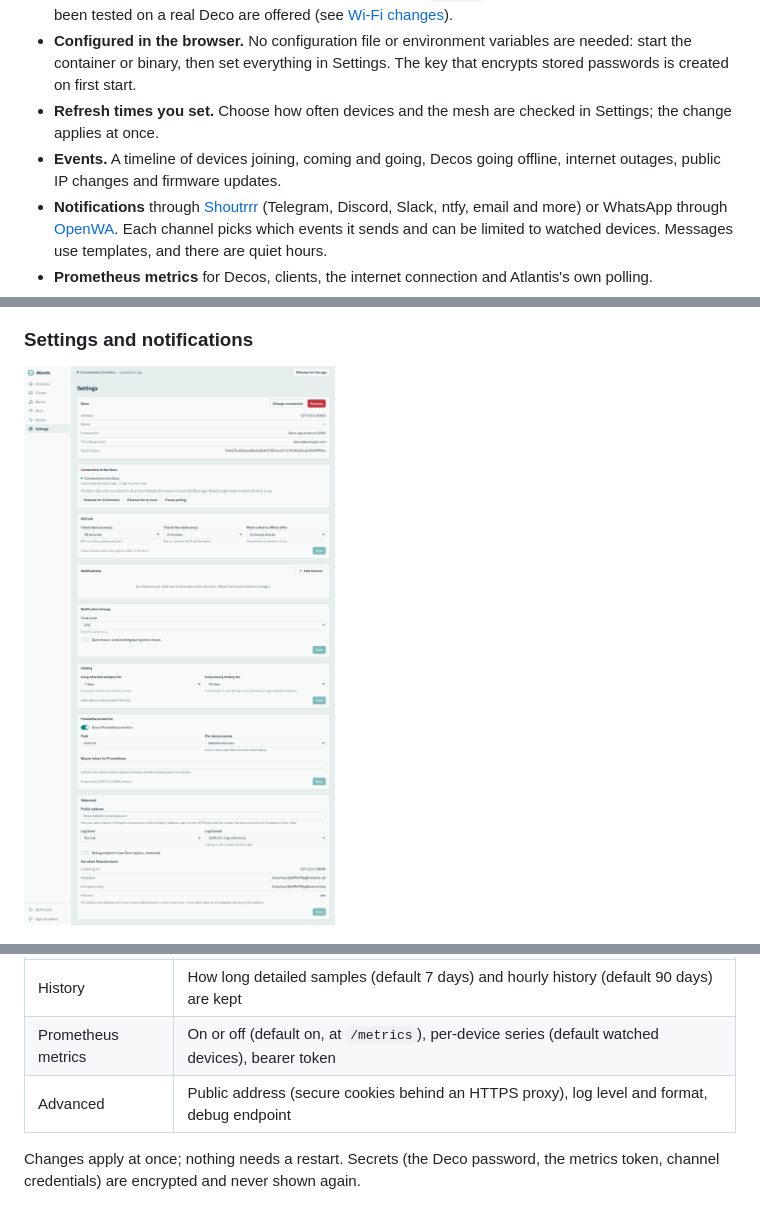
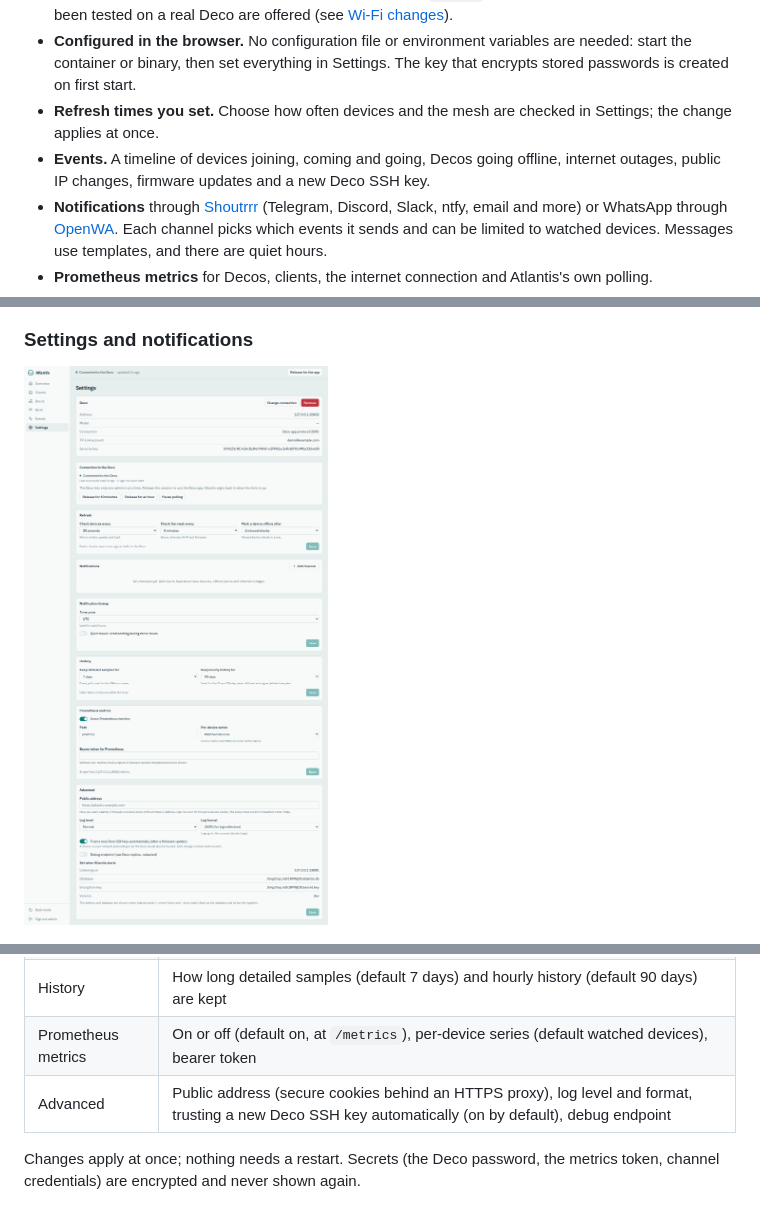
Before and after one commit to t0mer/Atlantis, a Markdown page: README.md, 3 parts joined by grey strips. Rendered like a GitHub page; pictures changed too: assets/screenshots/settings.png.

Commit message:
docs: automatic trust of a new Deco SSH key; refreshed Settings screenshot

```diff
--- a/README.md
+++ b/README.md
@@ -41,7 +41,7 @@ It is a single Go binary with the web UI built in. It runs on a Raspberry Pi, a
 - **Wi-Fi.** Every band and network with its name, security and state. Turn the guest and IoT networks on or off and change their name and password (and the guest network's security). Change the main network's name and password on all bands, after typing `CHANGE` to confirm. Only changes that have been tested on a real Deco are offered (see [Wi-Fi changes](#wi-fi-changes)).
 - **Configured in the browser.** No configuration file or environment variables are needed: start the container or binary, then set everything in Settings. The key that encrypts stored passwords is created on first start.
 - **Refresh times you set.** Choose how often devices and the mesh are checked in Settings; the change applies at once.
-- **Events.** A timeline of devices joining, coming and going, Decos going offline, internet outages, public IP changes and firmware updates.
+- **Events.** A timeline of devices joining, coming and going, Decos going offline, internet outages, public IP changes, firmware updates and a new Deco SSH key.
 - **Notifications** through [Shoutrrr](https://containrrr.dev/shoutrrr/) (Telegram, Discord, Slack, ntfy, email and more) or WhatsApp through [OpenWA](https://github.com/open-wa/wa-automate-nodejs). Each channel picks which events it sends and can be limited to watched devices. Messages use templates, and there are quiet hours.
 - **Prometheus metrics** for Decos, clients, the internet connection and Atlantis's own polling.
 - **History in SQLite**, with raw samples rolled up hourly. You choose how long both are kept.
@@ -204,7 +204,7 @@ Everything is set in **Settings**, and saved in the database:
 | Notification timing | Time zone (default UTC) and quiet hours |
 | History | How long detailed samples (default 7 days) and hourly history (default 90 days) are kept |
 | Prometheus metrics | On or off (default on, at `/metrics`), per-device series (default watched devices), bearer token |
-| Advanced | Public address (secure cookies behind an HTTPS proxy), log level and format, debug endpoint |
+| Advanced | Public address (secure cookies behind an HTTPS proxy), log level and format, trusting a new Deco SSH key automatically (on by default), debug endpoint |
 
 Changes apply at once; nothing needs a restart. Secrets (the Deco password, the metrics token, channel credentials) are encrypted and never shown again.
 
```
Also changed, not shown: other parts of README.md (+3 -3 lines).
